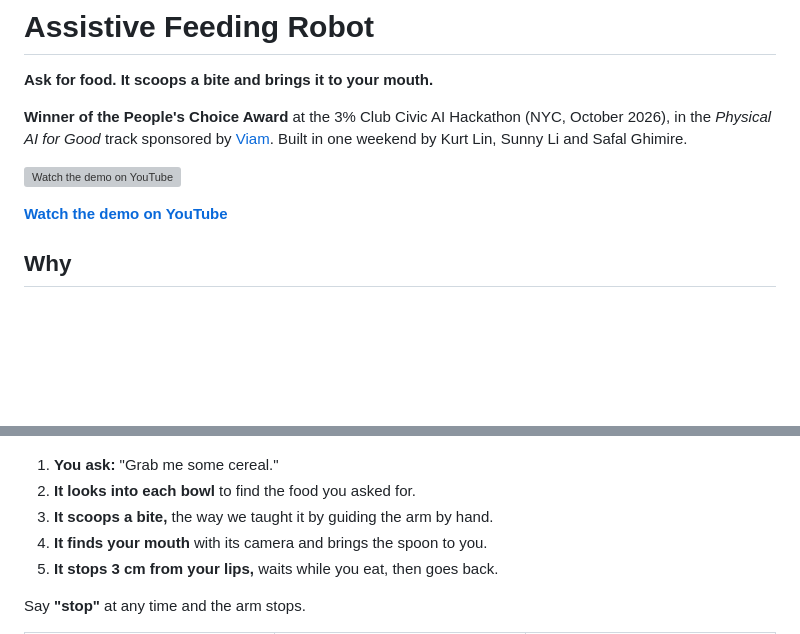
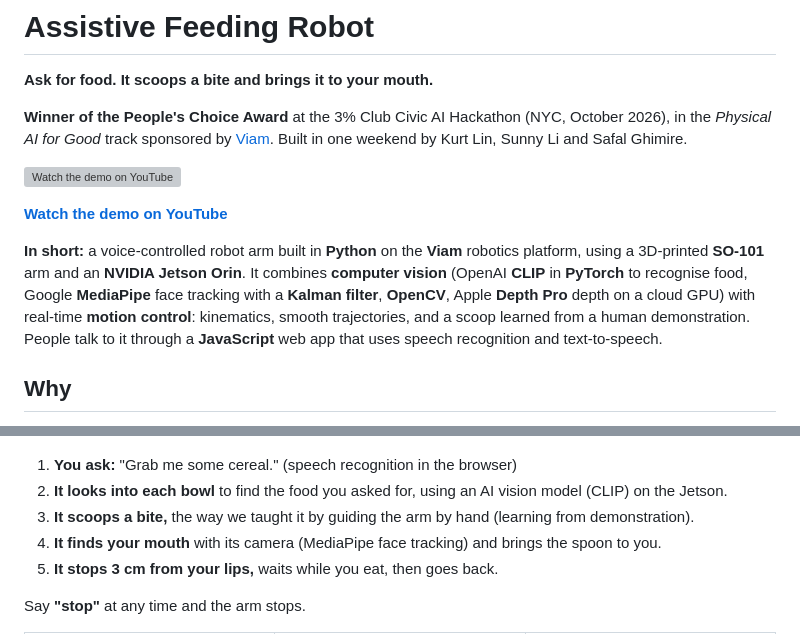
Before and after one commit to Wafleem/assistive-feeding-arm, a Markdown page: README.md, 2 parts joined by grey strips. GitHub-like rendering; blank space fills up the shorter version; grey boxes are pictures that could not be loaded.

Commit message:
README: short keyword summary of the tech stack under the demo; light tech mentions in the steps

```diff
--- a/README.md
+++ b/README.md
@@ -10,6 +10,13 @@ Built in one weekend by Kurt Lin, Sunny Li and Safal Ghimire.
 
 **[Watch the demo on YouTube](https://youtu.be/ueZ0i9V6slo)**
 
+**In short:** a voice-controlled robot arm built in **Python** on the **Viam** robotics platform,
+using a 3D-printed **SO-101** arm and an **NVIDIA Jetson Orin**. It combines **computer vision**
+(OpenAI **CLIP** in **PyTorch** to recognise food, Google **MediaPipe** face tracking with a **Kalman filter**, **OpenCV**,
+Apple **Depth Pro** depth on a cloud GPU) with real-time **motion control**: kinematics,
+smooth trajectories, and a scoop learned from a human demonstration. People talk to it through a
+**JavaScript** web app that uses speech recognition and text-to-speech.
+
 ## Why
 
 Some people can't lift a spoon to their mouth, for example after a stroke or with ALS.
@@ -19,10 +26,10 @@ This robot helps them eat on their own, at their own pace, using only their voic
 
 ![1. It scoops, 2. It feeds you](docs/media/scoop_and_feed.jpg)
 
-1. **You ask:** "Grab me some cereal."
-2. **It looks into each bowl** to find the food you asked for.
-3. **It scoops a bite,** the way we taught it by guiding the arm by hand.
-4. **It finds your mouth** with its camera and brings the spoon to you.
+1. **You ask:** "Grab me some cereal." (speech recognition in the browser)
+2. **It looks into each bowl** to find the food you asked for, using an AI vision model (CLIP) on the Jetson.
+3. **It scoops a bite,** the way we taught it by guiding the arm by hand (learning from demonstration).
+4. **It finds your mouth** with its camera (MediaPipe face tracking) and brings the spoon to you.
 5. **It stops 3 cm from your lips,** waits while you eat, then goes back.
 
 Say **"stop"** at any time and the arm stops.
```
